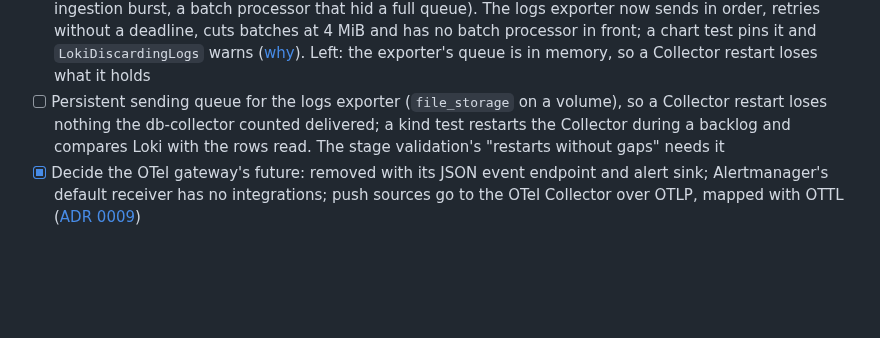
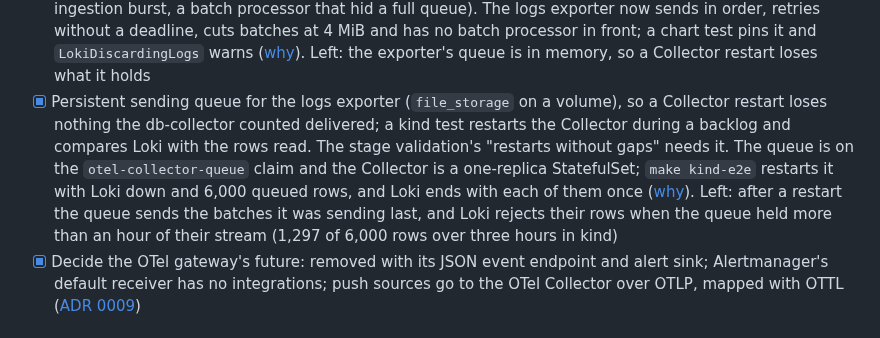
Before and after one commit to gdpais/Heartbeat, a Markdown page: TODO.md, the part around the change. Drawn GitHub-style; blank space fills up the shorter version.

Commit message:
docs(todo): persistent sending queue for the logs exporter done; the restart reorder limit left [3.3]
Co-Authored-By: Claude Opus 5.5 <noreply@anthropic.com>

```diff
--- a/TODO.md
+++ b/TODO.md
@@ -287,7 +287,7 @@ follow the ingest path.
 - [x] Derived metrics from the [catalog](docs/architecture/application-observability.md#derived-metrics), with bounded labels; recording rules, SLO burn-rate alerts and promtool tests; a Go test fails when a rule, dashboard or doc names an OutSystems metric the collector does not export
 - [x] Active users and sessions, and new error fingerprints: left out of the collector on purpose ([why](docs/architecture/application-observability.md#not-built-on-purpose)); active users come from Loki in the dashboards [10.4], new fingerprints need a persisted fingerprint set first. `make patientzero-scale` simulates them at production cardinality (4,829 users and 13,871 sessions a week, 40 recurring error kinds and 3 new ones a day) with their known answers in `expected.json`
 - [x] Lose no logs on a backlog: the production-sized check found rows lost between the OTel Collector and Loki after the db-collector had counted them delivered (out-of-order batches Loki rejects, a batch above its ingestion burst, a batch processor that hid a full queue). The logs exporter now sends in order, retries without a deadline, cuts batches at 4 MiB and has no batch processor in front; a chart test pins it and `LokiDiscardingLogs` warns ([why](docs/architecture/application-observability.md)). Left: the exporter's queue is in memory, so a Collector restart loses what it holds
-- [ ] Persistent sending queue for the logs exporter (`file_storage` on a volume), so a Collector restart loses nothing the db-collector counted delivered; a kind test restarts the Collector during a backlog and compares Loki with the rows read. The stage validation's "restarts without gaps" needs it
+- [x] Persistent sending queue for the logs exporter (`file_storage` on a volume), so a Collector restart loses nothing the db-collector counted delivered; a kind test restarts the Collector during a backlog and compares Loki with the rows read. The stage validation's "restarts without gaps" needs it. The queue is on the `otel-collector-queue` claim and the Collector is a one-replica StatefulSet; `make kind-e2e` restarts it with Loki down and 6,000 queued rows, and Loki ends with each of them once ([why](docs/architecture/application-observability.md)). Left: after a restart the queue sends the batches it was sending last, and Loki rejects their rows when the queue held more than an hour of their stream (1,297 of 6,000 rows over three hours in kind)
 - [x] Decide the OTel gateway's future: removed with its JSON event endpoint and alert sink; Alertmanager's default receiver has no integrations; push sources go to the OTel Collector over OTLP, mapped with OTTL ([ADR 0009](docs/architecture/decisions/0009-remove-the-otel-gateway.md))
 
 ### 3.4 Generic telemetry expansion
```
